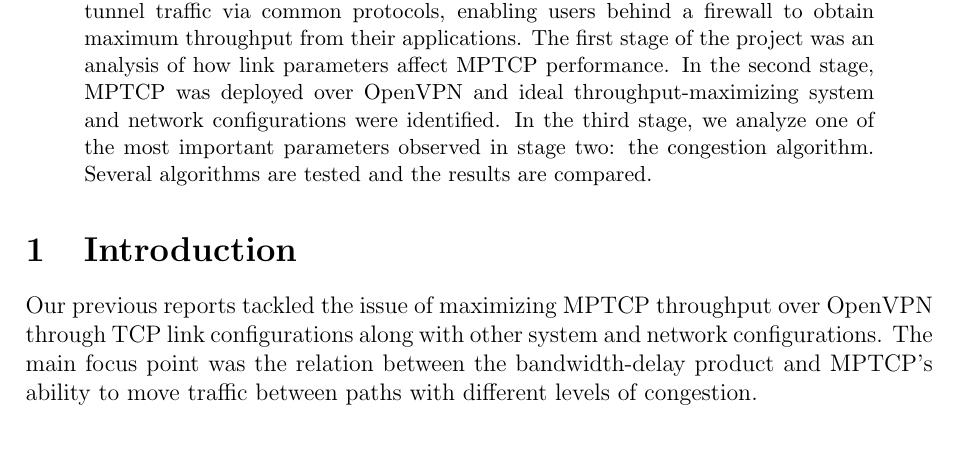
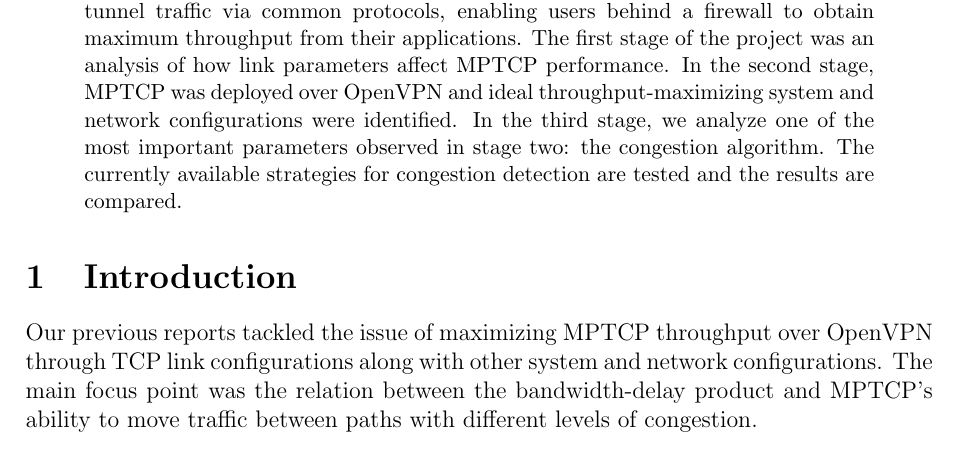
Before and after one commit to silviupopescu/mptcp_vpn_tun, a LaTeX paper (doc/papers/02.2015/my-report.tex, which reads doc/papers/02.2015/src/abstract.tex): part of page 1 of 4, cut so that both start at the same text. Compiled offline with pdfLaTeX.

Commit message:
rephrase claims of contribution

```diff
--- a/doc/papers/02.2015/src/abstract.tex
+++ b/doc/papers/02.2015/src/abstract.tex
@@ -1,2 +1 @@
 % vim: set tw=78 sts=2 sw=2 ts=8 aw et ai:
-Network applications that can adapt and maximize their throughput despite restrictive firewall conditions enjoy great popularity among users. The goal of this research project is to use Multipath TCP (MPTCP) over OpenVPN in order to tunnel traffic via common protocols, enabling users behind a firewall to obtain maximum throughput from their applications. The first stage of the project was an analysis of how link parameters affect MPTCP performance. In the second stage, MPTCP was deployed over OpenVPN and ideal throughput-maximizing system and network configurations were identified. In the third stage, we analyze one of the most important parameters observed in stage two: the congestion algorithm. Several algorithms are tested and the results are compared.
@@ -2,0 +5,8 @@
+to tunnel traffic via common protocols, enabling users behind a firewall to
+obtain maximum throughput from their applications. The first stage of the
+project was an analysis of how link parameters affect MPTCP performance. In
+the second stage, MPTCP was deployed over OpenVPN and ideal
+throughput-maximizing system and network configurations were identified. In
+the third stage, we analyze one of the most important parameters observed in
+stage two: the congestion algorithm. The currently available strategies for
+congestion detection are tested and the results are compared.
```
Also changed, not shown: doc/papers/02.2015/src/abstract.tex (3 more changed lines).
